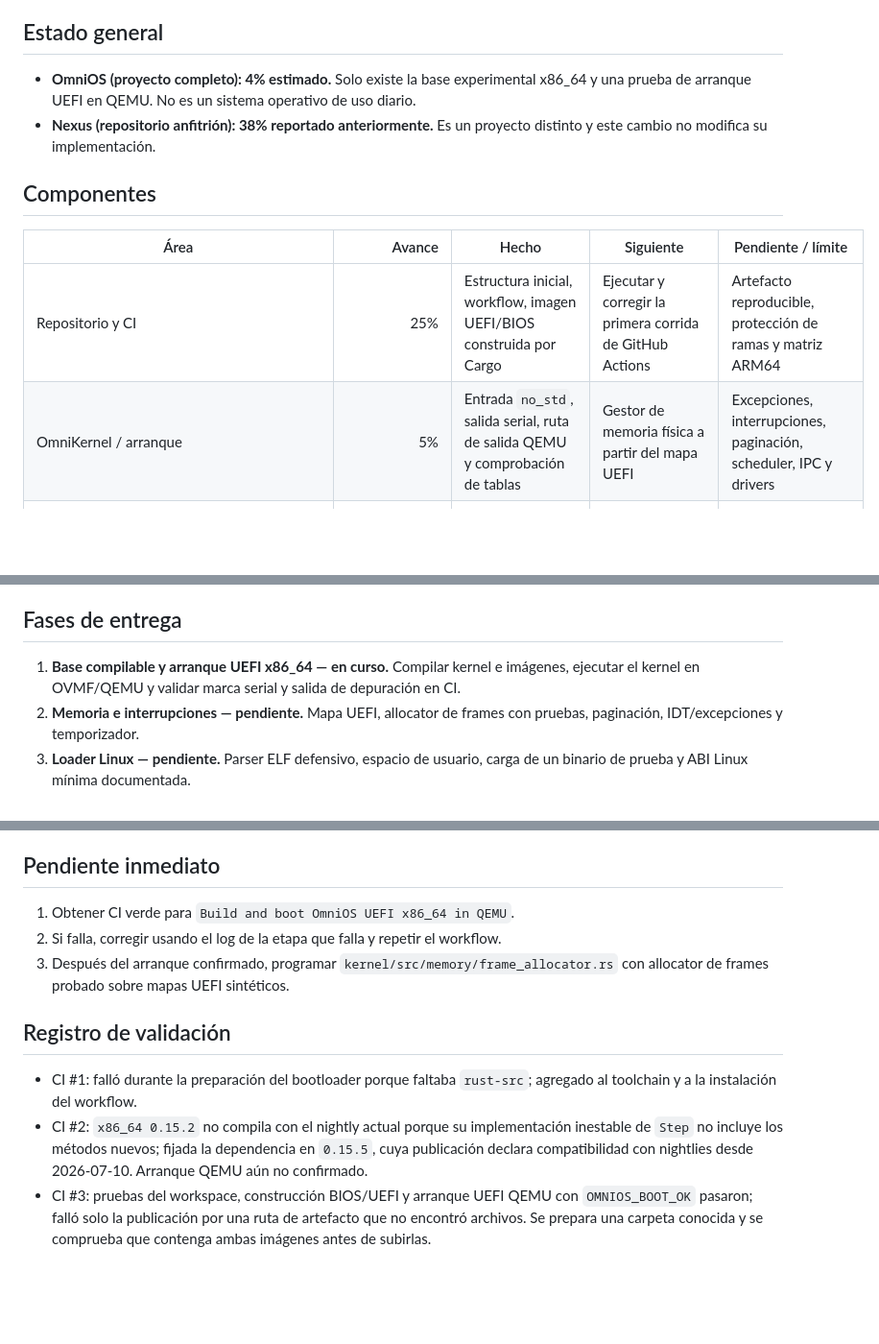
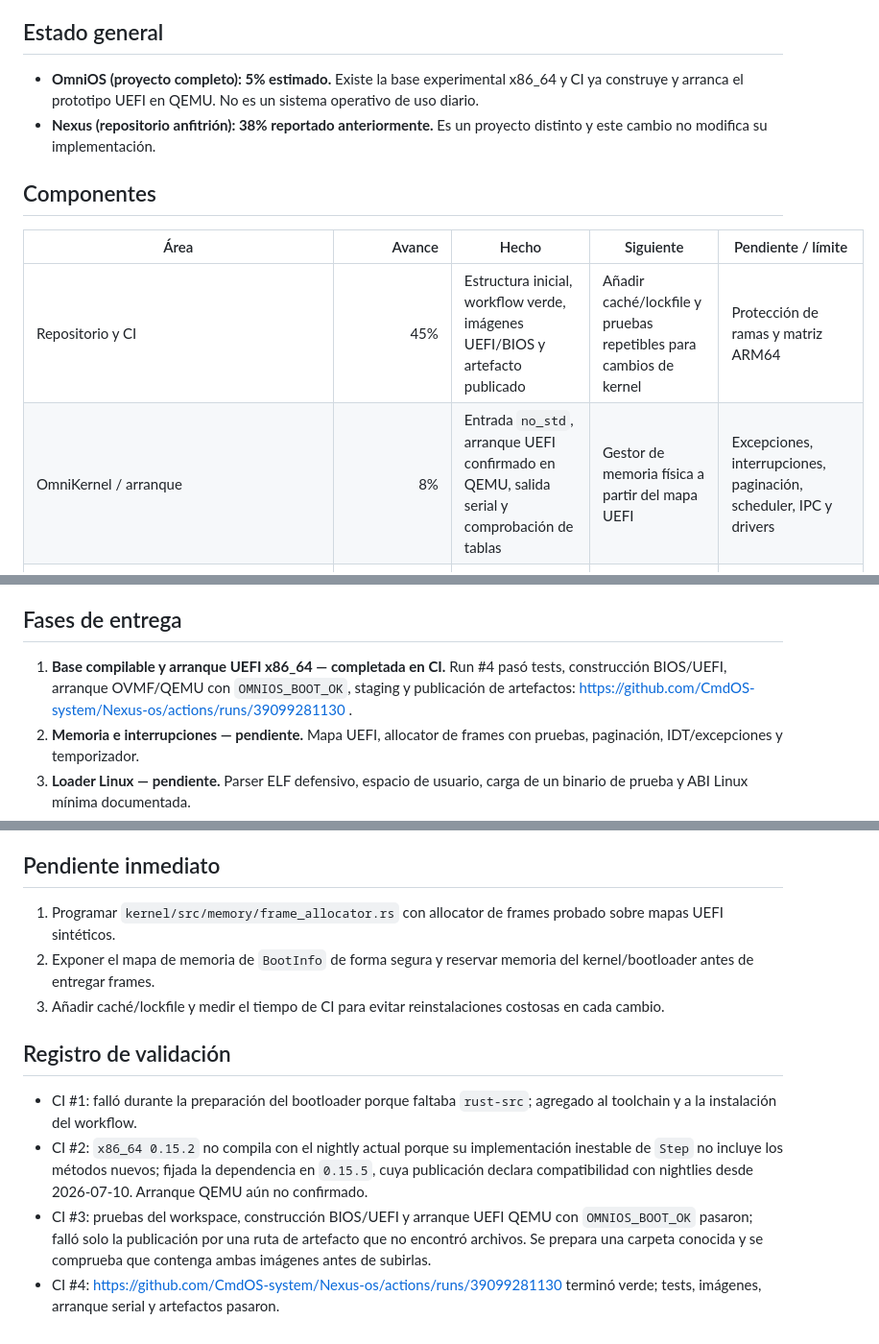
Before and after one commit to CmdOS-system/Nexus-os, a Markdown page: omnios/ROADMAP.md, 3 parts joined by grey strips. Shown at 96% size. GitHub-like rendering; blank space fills up the shorter version.

Commit message:
docs(omnios): record successful UEFI boot CI evidence

```diff
--- a/omnios/ROADMAP.md
+++ b/omnios/ROADMAP.md
@@ -4,15 +4,15 @@ Este archivo es la fuente de verdad del avance del prototipo. Los porcentajes de
 
 ## Estado general
 
-- **OmniOS (proyecto completo): 4% estimado.** Solo existe la base experimental x86_64 y una prueba de arranque UEFI en QEMU. No es un sistema operativo de uso diario.
+- **OmniOS (proyecto completo): 5% estimado.** Existe la base experimental x86_64 y CI ya construye y arranca el prototipo UEFI en QEMU. No es un sistema operativo de uso diario.
 - **Nexus (repositorio anfitrión): 38% reportado anteriormente.** Es un proyecto distinto y este cambio no modifica su implementación.
 
 ## Componentes
 
 | Área | Avance | Hecho | Siguiente | Pendiente / límite |
 |---|---:|---|---|---|
-| Repositorio y CI | 25% | Estructura inicial, workflow, imagen UEFI/BIOS construida por Cargo | Ejecutar y corregir la primera corrida de GitHub Actions | Artefacto reproducible, protección de ramas y matriz ARM64 |
-| OmniKernel / arranque | 5% | Entrada `no_std`, salida serial, ruta de salida QEMU y comprobación de tablas | Gestor de memoria física a partir del mapa UEFI | Excepciones, interrupciones, paginación, scheduler, IPC y drivers |
+| Repositorio y CI | 45% | Estructura inicial, workflow verde, imágenes UEFI/BIOS y artefacto publicado | Añadir caché/lockfile y pruebas repetibles para cambios de kernel | Protección de ramas y matriz ARM64 |
+| OmniKernel / arranque | 8% | Entrada `no_std`, arranque UEFI confirmado en QEMU, salida serial y comprobación de tablas | Gestor de memoria física a partir del mapa UEFI | Excepciones, interrupciones, paginación, scheduler, IPC y drivers |
 | OmniLoader | 4% | Detección acotada de magic bytes; pruebas ELF/MZ/Mach-O/DEX/ZIP | Parser ELF con validación de rangos y segmentos | Cargadores PE/Mach-O, verificación de APK, permisos y ejecución segura |
 | Dispatcher ABI | 2% | Tablas ilustrativas Linux y rutas internas OmniBridge Windows/Darwin | Definir contrato de ABI y entrada de trap | No hay syscalls reales; no prometer compatibilidad NT/XNU |
 | OmniLang | 2% | Borrador de sintaxis y objetivos de diseño | Prototipo lexer/parser y decisiones de tipos/ownership | No existe compilador, UIR, LLVM backend ni runtime |
@@ -23,7 +23,7 @@ El porcentaje global es una estimación ponderada del plan técnico, no una mét
 
 ## Fases de entrega
 
-1. **Base compilable y arranque UEFI x86_64 — en curso.** Compilar kernel e imágenes, ejecutar el kernel en OVMF/QEMU y validar marca serial y salida de depuración en CI.
+1. **Base compilable y arranque UEFI x86_64 — completada en CI.** Run #4 pasó tests, construcción BIOS/UEFI, arranque OVMF/QEMU con `OMNIOS_BOOT_OK`, staging y publicación de artefactos: https://github.com/CmdOS-system/Nexus-os/actions/runs/39099281130 .
 2. **Memoria e interrupciones — pendiente.** Mapa UEFI, allocator de frames con pruebas, paginación, IDT/excepciones y temporizador.
 3. **Loader Linux — pendiente.** Parser ELF defensivo, espacio de usuario, carga de un binario de prueba y ABI Linux mínima documentada.
 4. **Compatibilidad Windows y formatos adicionales — pendiente.** Parser PE, puente Win32 incremental y pruebas con aplicaciones Windows legales/de muestra; Mach-O, Android/APK, ChromeOS y ARM64 requieren proyectos separados y revisión técnica/legal.
@@ -39,12 +39,13 @@ El porcentaje global es una estimación ponderada del plan técnico, no una mét
 
 ## Pendiente inmediato
 
-1. Obtener CI verde para `Build and boot OmniOS UEFI x86_64 in QEMU`.
-2. Si falla, corregir usando el log de la etapa que falla y repetir el workflow.
-3. Después del arranque confirmado, programar `kernel/src/memory/frame_allocator.rs` con allocator de frames probado sobre mapas UEFI sintéticos.
+1. Programar `kernel/src/memory/frame_allocator.rs` con allocator de frames probado sobre mapas UEFI sintéticos.
+2. Exponer el mapa de memoria de `BootInfo` de forma segura y reservar memoria del kernel/bootloader antes de entregar frames.
+3. Añadir caché/lockfile y medir el tiempo de CI para evitar reinstalaciones costosas en cada cambio.
 
 ## Registro de validación
 
 - CI #1: falló durante la preparación del bootloader porque faltaba `rust-src`; agregado al toolchain y a la instalación del workflow.
 - CI #2: `x86_64 0.15.2` no compila con el nightly actual porque su implementación inestable de `Step` no incluye los métodos nuevos; fijada la dependencia en `0.15.5`, cuya publicación declara compatibilidad con nightlies desde 2026-07-10. Arranque QEMU aún no confirmado.
 - CI #3: pruebas del workspace, construcción BIOS/UEFI y arranque UEFI QEMU con `OMNIOS_BOOT_OK` pasaron; falló solo la publicación por una ruta de artefacto que no encontró archivos. Se prepara una carpeta conocida y se comprueba que contenga ambas imágenes antes de subirlas.
+- CI #4: https://github.com/CmdOS-system/Nexus-os/actions/runs/39099281130 terminó verde; tests, imágenes, arranque serial y artefactos pasaron.
```
